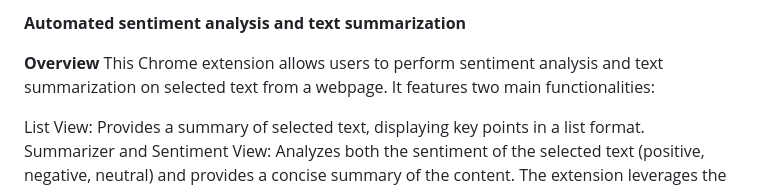
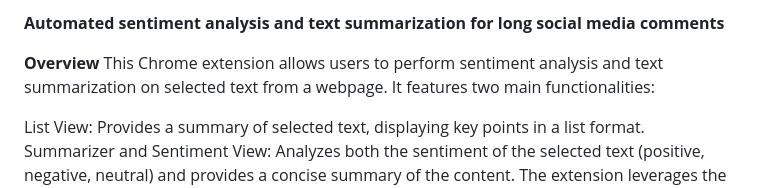
Before and after one commit to Ramya04062/Automated-Text-Summarizer-Sentiment-Analysis, a Markdown page: README.md, the part around the change. GitHub-like rendering.

```diff
--- a/README.md
+++ b/README.md
@@ -1,4 +1,4 @@
-**Automated sentiment analysis and text summarization**
+**Automated sentiment analysis and text summarization for long social media comments**
 
 **Overview**
 This Chrome extension allows users to perform sentiment analysis and text summarization on selected text from a webpage. It features two main functionalities:
```
